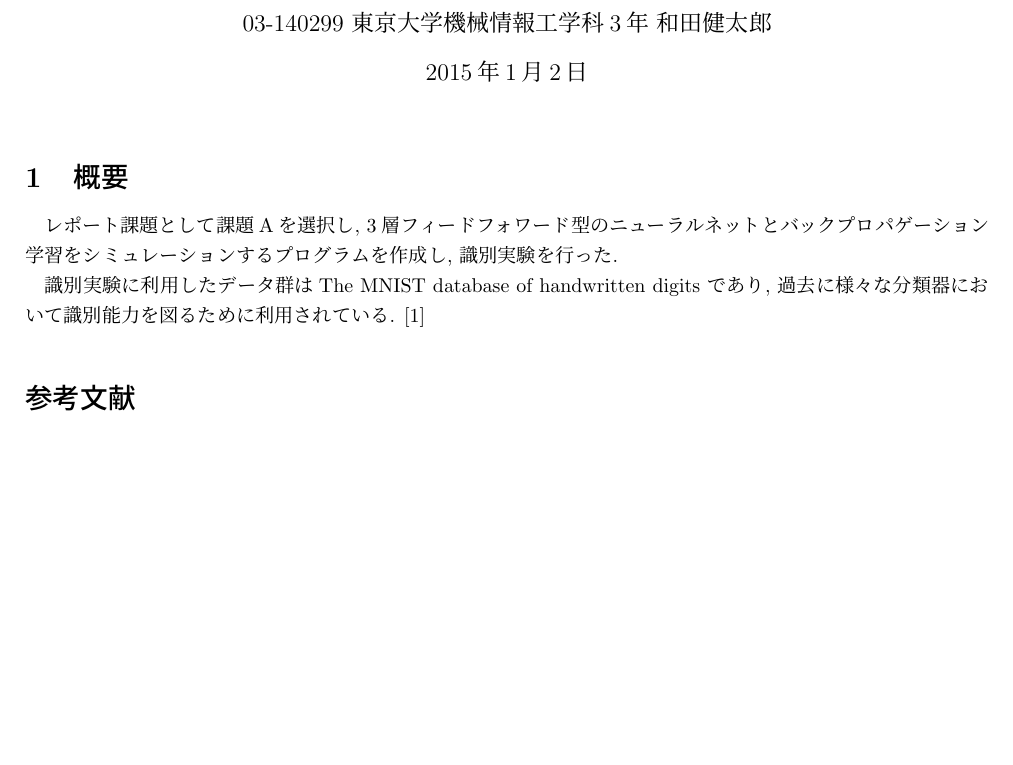
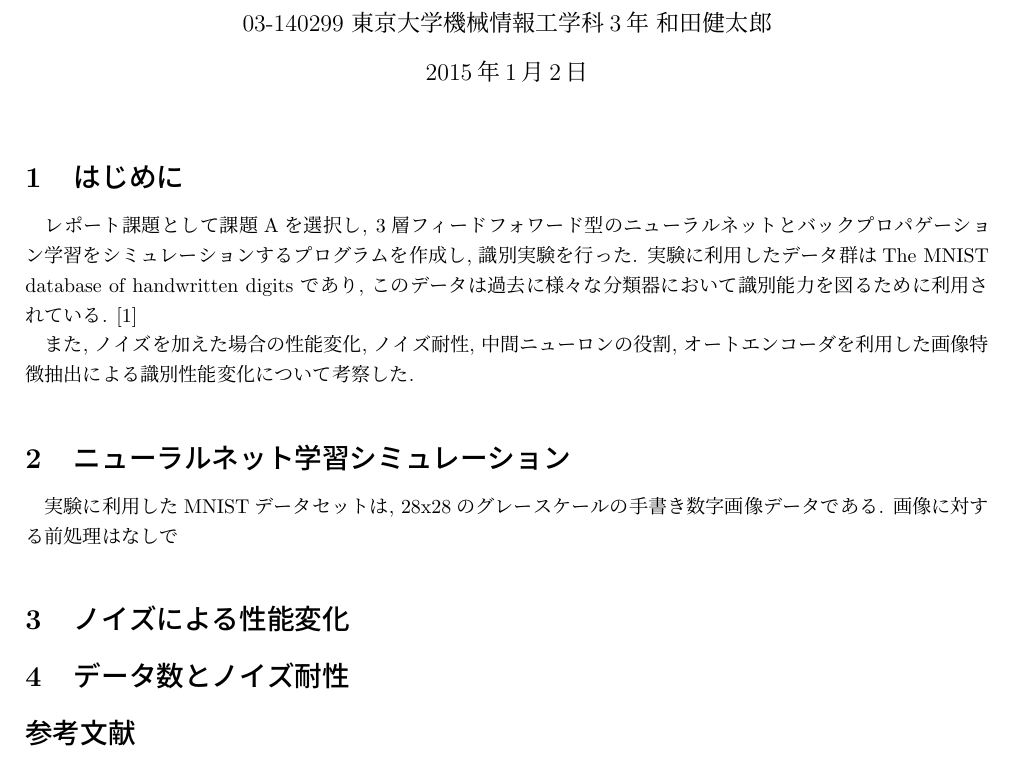
Before and after one commit to wkentaro/lecture2014w-utmi-robot-intelligence, a LaTeX document (doc/03140299.tex): part of the page, cut so that both start at the same text, the shorter picture padded with empty space. Compiled offline with pLaTeX and dvipdfmx.

Commit message:
Update document

```diff
--- a/doc/03140299.tex
+++ b/doc/03140299.tex
@@ -65,18 +65,34 @@
 \maketitle
 
 %%%%%%%%%%%%%%%%%%%%%%%%%%%%%%%%%%%%%%%%%%%%%%%%%%%%%%%%
-\section{概要}
+\section{はじめに}
 レポート課題として課題Aを選択し, 3層フィードフォワード型の
 ニューラルネットとバックプロパゲーション学習をシミュレーション
 するプログラムを作成し, 識別実験を行った.
+実験に利用したデータ群は
+The MNIST database of handwritten digits
+であり, このデータは過去に様々な分類器において
+識別能力を図るために利用されている. \cite{mnist}
 
-識別実験に利用したデータ群は
-The MNIST database of handwritten digits
-であり, 過去に様々な分類器において識別能力を図るために利用されている.
-\cite{mnist}
+また, ノイズを加えた場合の性能変化, ノイズ耐性,
+中間ニューロンの役割, オートエンコーダを利用した画像特徴抽出による
+識別性能変化について考察した.
+%%%%%%%%%%%%%%%%%%%%%%%%%%%%%%%%%%%%%%%%%%%%%%%%%%%%%%%%
 
 %%%%%%%%%%%%%%%%%%%%%%%%%%%%%%%%%%%%%%%%%%%%%%%%%%%%%%%%
+\section{ニューラルネット学習シミュレーション}
+実験に利用したMNISTデータセットは, 28x28のグレースケールの手書き数字
+画像データである. 画像に対する前処理はなしで
 %%%%%%%%%%%%%%%%%%%%%%%%%%%%%%%%%%%%%%%%%%%%%%%%%%%%%%%%
+
+%%%%%%%%%%%%%%%%%%%%%%%%%%%%%%%%%%%%%%%%%%%%%%%%%%%%%%%%
+\section{ノイズによる性能変化}
+%%%%%%%%%%%%%%%%%%%%%%%%%%%%%%%%%%%%%%%%%%%%%%%%%%%%%%%%
+
+%%%%%%%%%%%%%%%%%%%%%%%%%%%%%%%%%%%%%%%%%%%%%%%%%%%%%%%%
+\section{データ数とノイズ耐性}
+%%%%%%%%%%%%%%%%%%%%%%%%%%%%%%%%%%%%%%%%%%%%%%%%%%%%%%%%
+
 %%%%%%%%%%%%%%%%%%%%%%%%%%%%%%%%%%%%%%%%%%%%%%%%%%%%%%%%
 %%%%%%%%%%%%%%%%%%%%%%%%%%%%%%%%%%%%%%%%%%%%%%%%%%%%%%%%
 %%%%%%%%%%%%%%%%%%%%%%%%%%%%%%%%%%%%%%%%%%%%%%%%%%%%%%%%
```
Also changed, not shown: doc/03140299.pdf.
